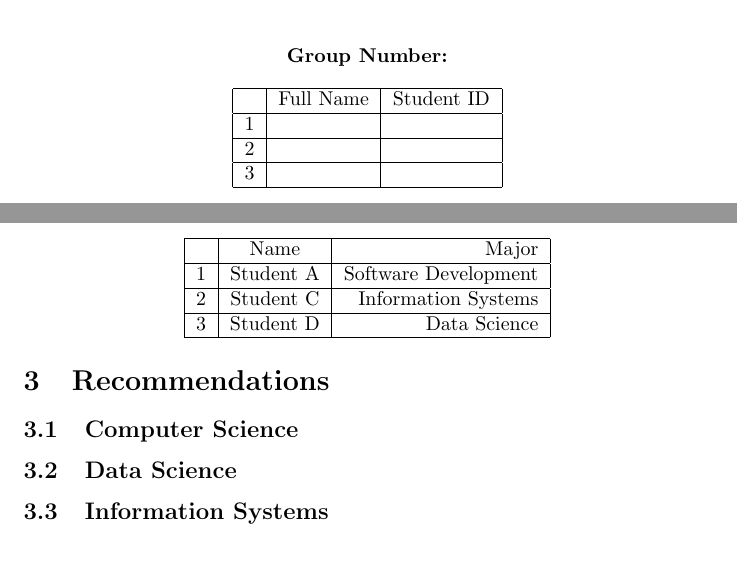
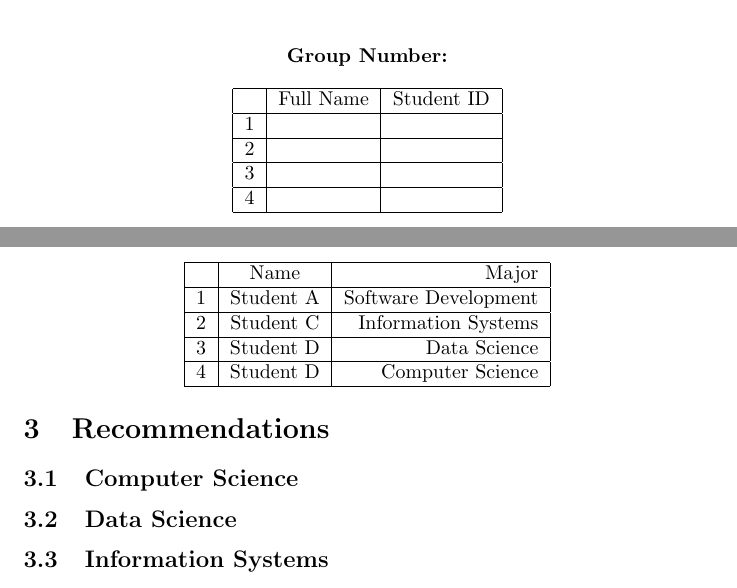
Before and after one commit to Caesarwang00/Dream-For-INFO-1113, a LaTeX document (Info1111ASM2.tex): two parts of pages 1 and 2 of 2, joined at a grey line, cut so that both start at the same text, the shorter picture padded with empty space. Compiled offline with pdfLaTeX.

Commit message:
computer science
我看少了个computer science

```diff
--- a/Info1111ASM2.tex
+++ b/Info1111ASM2.tex
@@ -21,6 +21,7 @@
 1 &           &            \\ \hline
 2 &           &            \\ \hline
 3 &           &            \\ \hline
+4 &           &            \\ \hline
 \end{tabular}
 \end{center}
 \thispagestyle{empty}
@@ -41,6 +42,7 @@ write text in here
 1 & Student A & Software Development \\ \hline
 2 & Student C & Information Systems  \\ \hline
 3 & Student D & Data Science         \\ \hline
+4 & Student D & Computer Science     \\ \hline
 \end{tabular}
 \end{center}
 
```
Also changed, not shown: Info1111ASM2.pdf (added), 1 other file.
